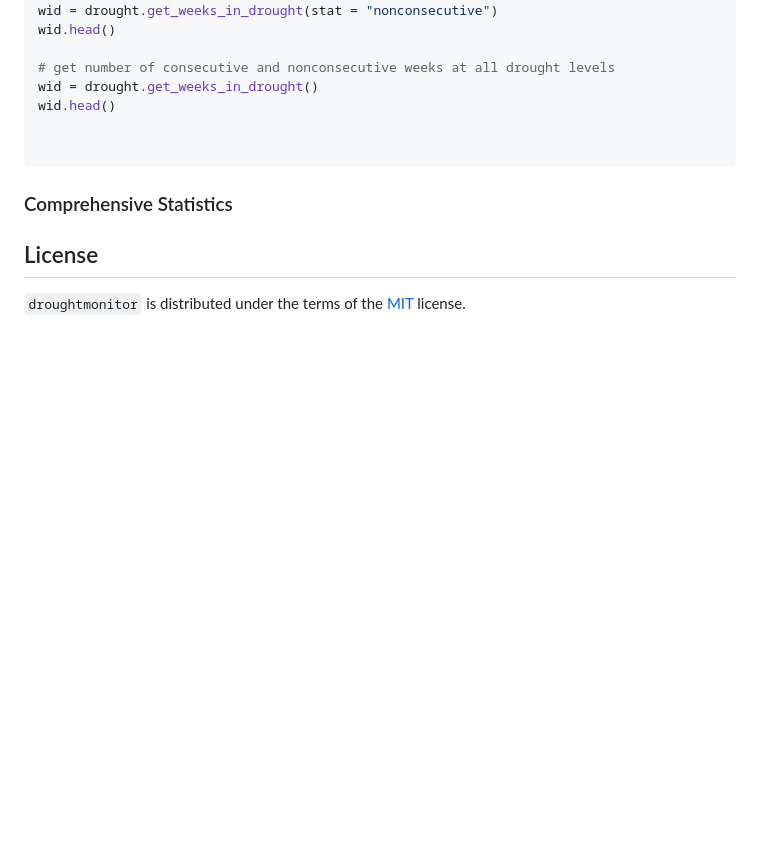
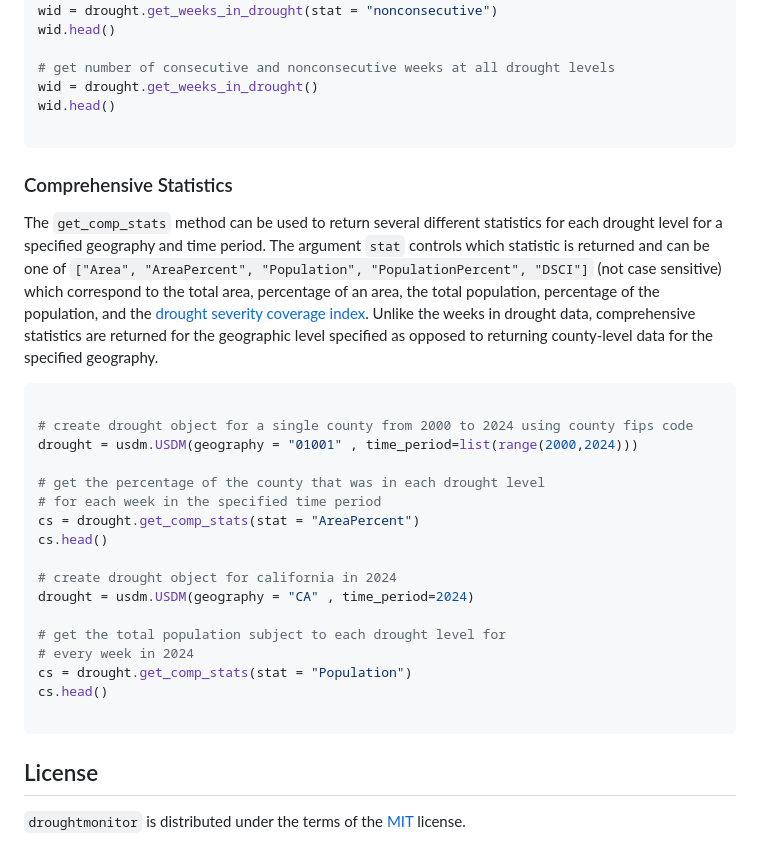
Before and after one commit to dylan-turner25/droughtmonitor, a Markdown page: README.md, the part around the change printed below. GitHub-like rendering; blank space fills up the shorter version.

````diff
--- a/README.md
+++ b/README.md
@@ -60,10 +64,30 @@ wid.head()
 wid = drought.get_weeks_in_drought()
 wid.head()
 
-
 ```
 
 ### Comprehensive Statistics
+The `get_comp_stats` method can be used to return several different statistics for each drought level for a specified geography and time period. The argument `stat` controls which statistic is returned and can be one of `["Area", "AreaPercent", "Population", "PopulationPercent", "DSCI"]` (not case sensitive) which correspond to the total area, percentage of an area, the total population, percentage of the population, and the [drought severity coverage index](https://droughtmonitor.unl.edu/About/AbouttheData/DSCI.aspx). Unlike the weeks in drought data, comprehensive statistics are returned for the geographic level specified as opposed to returning county-level data for the specified geography.
+
+```python
+
+# create drought object for a single county from 2000 to 2024 using county fips code
+drought = usdm.USDM(geography = "01001" , time_period=list(range(2000,2024)))
+
+# get the percentage of the county that was in each drought level
+# for each week in the specified time period
+cs = drought.get_comp_stats(stat = "AreaPercent")
+cs.head()
+
+# create drought object for california in 2024
+drought = usdm.USDM(geography = "CA" , time_period=2024)
+
+# get the total population subject to each drought level for
+# every week in 2024
+cs = drought.get_comp_stats(stat = "Population")
+cs.head()
+
+```
 
 
 
````
Also changed, not shown: other parts of README.md (+8 -4 lines).
